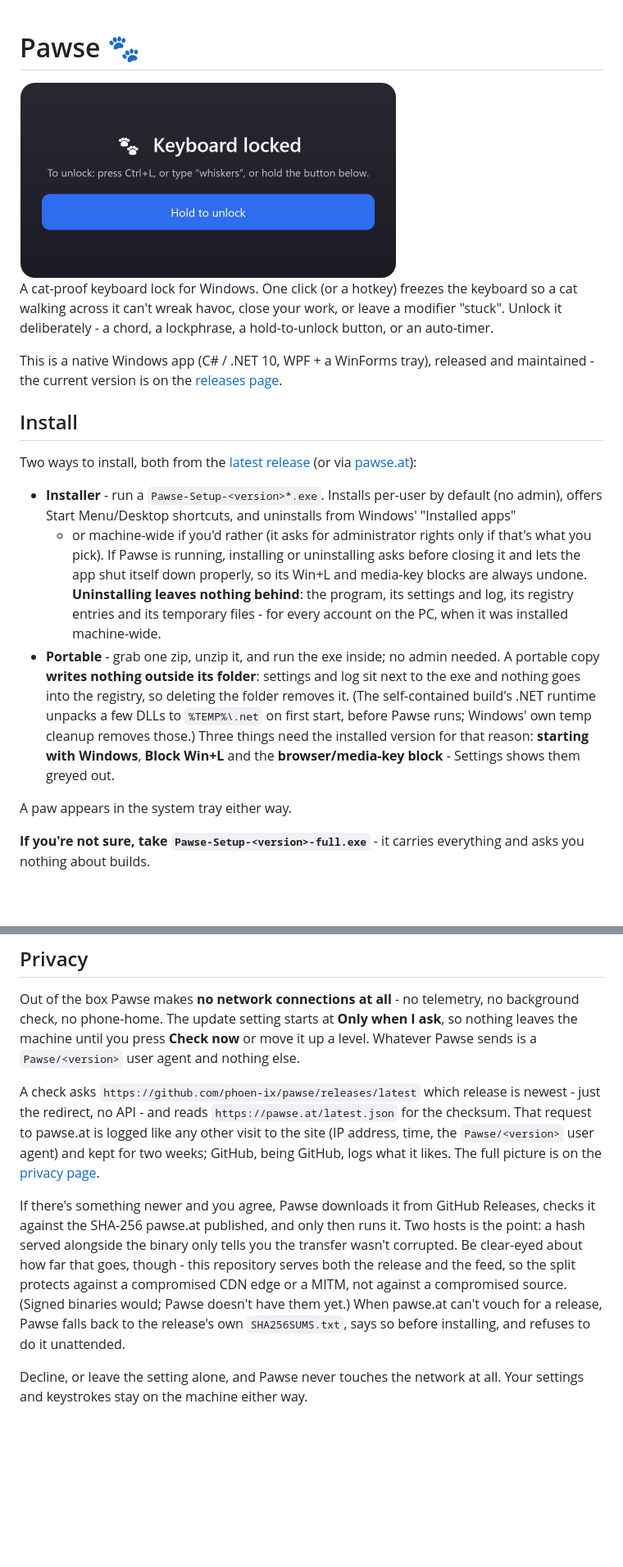
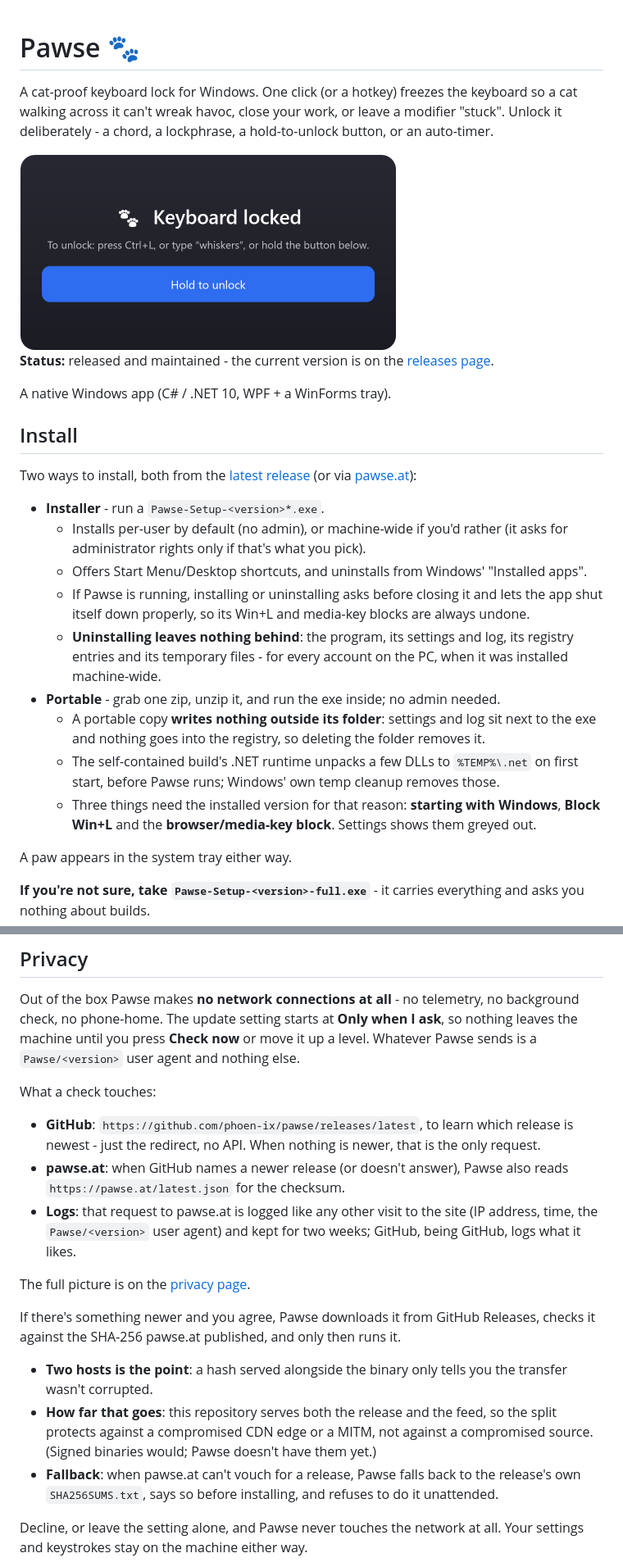
Before and after one commit to phoen-ix/pawse, a Markdown page: README.md, 2 parts joined by grey strips. Shown at 82% size. GitHub-like rendering; blank space fills up the shorter version.

```diff
--- a/README.md
+++ b/README.md
@@ -1,35 +1,37 @@
 # Pawse 🐾
-
-<img src="docs/screenshots/app-lock-popup.png" alt="The Pawse lock popup: Keyboard locked, how to unlock, and a Hold to unlock button" width="460">
 
 A cat-proof keyboard lock for Windows. One click (or a hotkey) freezes the
 keyboard so a cat walking across it can't wreak havoc, close your work, or leave
 a modifier "stuck". Unlock it deliberately - a chord, a lockphrase, a
 hold-to-unlock button, or an auto-timer.
 
-This is a native Windows app (C# / .NET 10, WPF + a WinForms tray), released and maintained -
-the current version is on the [releases page](https://github.com/phoen-ix/pawse/releases/latest).
+<img src="docs/screenshots/app-lock-popup.png" alt="The Pawse lock popup: Keyboard locked, how to unlock, and a Hold to unlock button" width="460">
+
+**Status:** released and maintained - the current version is on the [releases page](https://github.com/phoen-ix/pawse/releases/latest).
+
+A native Windows app (C# / .NET 10, WPF + a WinForms tray).
 
 ## Install
 
 Two ways to install, both from the [latest release](https://github.com/phoen-ix/pawse/releases)
 (or via [pawse.at](https://www.pawse.at)):
 
-- **Installer** - run a `Pawse-Setup-<version>*.exe`. Installs per-user by default (no
-  admin), offers Start Menu/Desktop shortcuts, and uninstalls from Windows' "Installed apps"
-  - or machine-wide if you'd rather (it asks for administrator rights only if that's what you
-  pick). If Pawse is running, installing or uninstalling asks before closing it and lets the
-  app shut itself down properly, so its Win+L and media-key blocks are always undone.
-  **Uninstalling leaves nothing behind**: the program, its settings and log, its registry
-  entries and its temporary files - for every account on the PC, when it was installed
-  machine-wide.
-- **Portable** - grab one zip, unzip it, and run the exe inside; no admin needed. A portable
-  copy **writes nothing outside its folder**: settings and log sit next to the exe and nothing
-  goes into the registry, so deleting the folder removes it. (The self-contained build's .NET
-  runtime unpacks a few DLLs to `%TEMP%\.net` on first start, before Pawse runs; Windows' own
-  temp cleanup removes those.) Three things need the installed version for that reason:
-  **starting with Windows**, **Block Win+L** and the **browser/media-key block** - Settings
-  shows them greyed out.
+- **Installer** - run a `Pawse-Setup-<version>*.exe`.
+  - Installs per-user by default (no admin), or machine-wide if you'd rather (it asks for
+    administrator rights only if that's what you pick).
+  - Offers Start Menu/Desktop shortcuts, and uninstalls from Windows' "Installed apps".
+  - If Pawse is running, installing or uninstalling asks before closing it and lets the app
+    shut itself down properly, so its Win+L and media-key blocks are always undone.
+  - **Uninstalling leaves nothing behind**: the program, its settings and log, its registry
+    entries and its temporary files - for every account on the PC, when it was installed
+    machine-wide.
+- **Portable** - grab one zip, unzip it, and run the exe inside; no admin needed.
+  - A portable copy **writes nothing outside its folder**: settings and log sit next to the
+    exe and nothing goes into the registry, so deleting the folder removes it.
+  - The self-contained build's .NET runtime unpacks a few DLLs to `%TEMP%\.net` on first
+    start, before Pawse runs; Windows' own temp cleanup removes those.
+  - Three things need the installed version for that reason: **starting with Windows**,
+    **Block Win+L** and the **browser/media-key block**. Settings shows them greyed out.
 
 A paw appears in the system tray either way.
 
@@ -201,20 +217,26 @@ check, no phone-home. The update setting starts at **Only when I ask**, so nothi
 machine until you press **Check now** or move it up a level. Whatever Pawse sends is a
 `Pawse/<version>` user agent and nothing else.
 
-A check asks `https://github.com/phoen-ix/pawse/releases/latest` which release is newest -
-just the redirect, no API - and reads `https://pawse.at/latest.json` for the checksum. That
-request to pawse.at is logged like any other visit to the site (IP address, time, the
-`Pawse/<version>` user agent) and kept for two weeks; GitHub, being GitHub, logs what it
-likes. The full picture is on the [privacy page](https://www.pawse.at/privacy.html).
+What a check touches:
+- **GitHub**: `https://github.com/phoen-ix/pawse/releases/latest`, to learn which release is
+  newest - just the redirect, no API. When nothing is newer, that is the only request.
+- **pawse.at**: when GitHub names a newer release (or doesn't answer), Pawse also reads
+  `https://pawse.at/latest.json` for the checksum.
+- **Logs**: that request to pawse.at is logged like any other visit to the site (IP address,
+  time, the `Pawse/<version>` user agent) and kept for two weeks; GitHub, being GitHub, logs
+  what it likes.
+
+The full picture is on the [privacy page](https://www.pawse.at/privacy.html).
 
 If there's something newer and you agree, Pawse downloads it from GitHub Releases, checks it
-against the SHA-256 pawse.at published, and only then runs it. Two hosts is the point: a
-hash served alongside the binary only tells you the transfer wasn't corrupted. Be clear-eyed
-about how far that goes, though - this repository serves both the release and the feed, so
-the split protects against a compromised CDN edge or a MITM, not against a compromised
-source. (Signed binaries would; Pawse doesn't have them yet.) When pawse.at can't vouch for
-a release, Pawse falls back to the release's own `SHA256SUMS.txt`, says so before installing,
-and refuses to do it unattended.
+against the SHA-256 pawse.at published, and only then runs it.
+- **Two hosts is the point**: a hash served alongside the binary only tells you the transfer
+  wasn't corrupted.
+- **How far that goes**: this repository serves both the release and the feed, so the split
+  protects against a compromised CDN edge or a MITM, not against a compromised source.
+  (Signed binaries would; Pawse doesn't have them yet.)
+- **Fallback**: when pawse.at can't vouch for a release, Pawse falls back to the release's own
+  `SHA256SUMS.txt`, says so before installing, and refuses to do it unattended.
 
 Decline, or leave the setting alone, and Pawse never touches the network at all. Your
 settings and keystrokes stay on the machine either way.
```
Also changed, not shown: other parts of README.md (+113 -94 lines).
